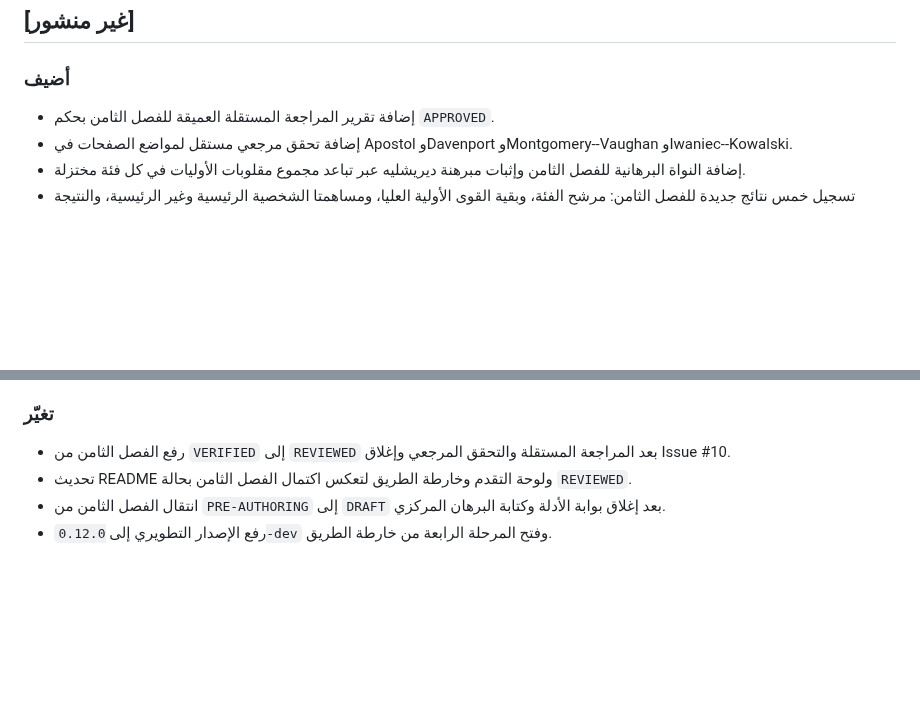
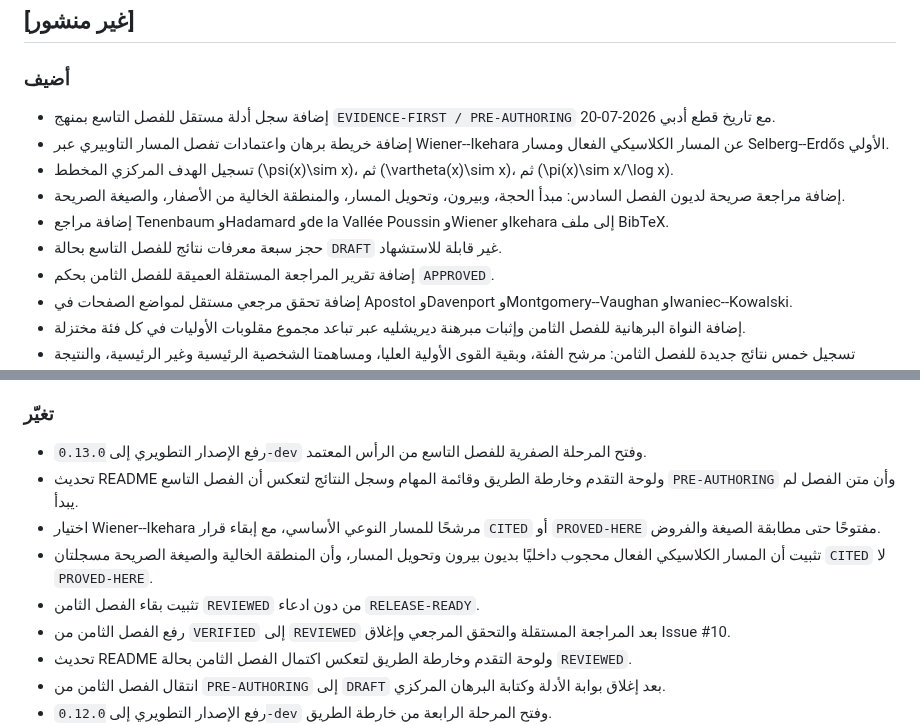
Before and after one commit to mesuef1974/analytic-number-theory-encyclopedia-ar, a Markdown page: CHANGELOG.md, 2 parts joined by grey strips. Drawn GitHub-style; blank space fills up the shorter version.

Commit message:
Record chapter 09 phase zero

```diff
--- a/CHANGELOG.md
+++ b/CHANGELOG.md
@@ -3,6 +3,12 @@
 ## [غير منشور]
 
 ### أضيف
+- إضافة سجل أدلة مستقل للفصل التاسع بمنهج `EVIDENCE-FIRST / PRE-AUTHORING` مع تاريخ قطع أدبي 2026-07-20.
+- إضافة خريطة برهان واعتمادات تفصل المسار التاوبيري عبر Wiener--Ikehara عن المسار الكلاسيكي الفعال ومسار Selberg--Erdős الأولي.
+- تسجيل الهدف المركزي المخطط \(\psi(x)\sim x\)، ثم \(\vartheta(x)\sim x\)، ثم \(\pi(x)\sim x/\log x\).
+- إضافة مراجعة صريحة لديون الفصل السادس: مبدأ الحجة، وبيرون، وتحويل المسار، والمنطقة الخالية من الأصفار، والصيغة الصريحة.
+- إضافة مراجع Tenenbaum وHadamard وde la Vallée Poussin وWiener وIkehara إلى ملف BibTeX.
+- حجز سبعة معرفات نتائج للفصل التاسع بحالة `DRAFT` غير قابلة للاستشهاد.
 - إضافة تقرير المراجعة المستقلة العميقة للفصل الثامن بحكم `APPROVED`.
 - إضافة تحقق مرجعي مستقل لمواضع الصفحات في Apostol وDavenport وMontgomery--Vaughan وIwaniec--Kowalski.
 - إضافة النواة البرهانية للفصل الثامن وإثبات مبرهنة ديريشليه عبر تباعد مجموع مقلوبات الأوليات في كل فئة مختزلة.
@@ -52,6 +58,11 @@
 - إضافة أمثلة محلولة وأسئلة تفسير للبرهان وتمارين متدرجة.
 
 ### تغيّر
+- رفع الإصدار التطويري إلى `0.13.0-dev` وفتح المرحلة الصفرية للفصل التاسع من الرأس المعتمد.
+- تحديث README ولوحة التقدم وخارطة الطريق وقائمة المهام وسجل النتائج لتعكس أن الفصل التاسع `PRE-AUTHORING` وأن متن الفصل لم يبدأ.
+- اختيار Wiener--Ikehara مرشحًا للمسار النوعي الأساسي، مع إبقاء قرار `CITED` أو `PROVED-HERE` مفتوحًا حتى مطابقة الصيغة والفروض.
+- تثبيت أن المسار الكلاسيكي الفعال محجوب داخليًا بديون بيرون وتحويل المسار، وأن المنطقة الخالية والصيغة الصريحة مسجلتان `CITED` لا `PROVED-HERE`.
+- تثبيت بقاء الفصل الثامن `REVIEWED` من دون ادعاء `RELEASE-READY`.
 - رفع الفصل الثامن من `VERIFIED` إلى `REVIEWED` بعد المراجعة المستقلة والتحقق المرجعي وإغلاق Issue #10.
 - تحديث README ولوحة التقدم وخارطة الطريق لتعكس اكتمال الفصل الثامن بحالة `REVIEWED`.
 - انتقال الفصل الثامن من `PRE-AUTHORING` إلى `DRAFT` بعد إغلاق بوابة الأدلة وكتابة البرهان المركزي.
```
